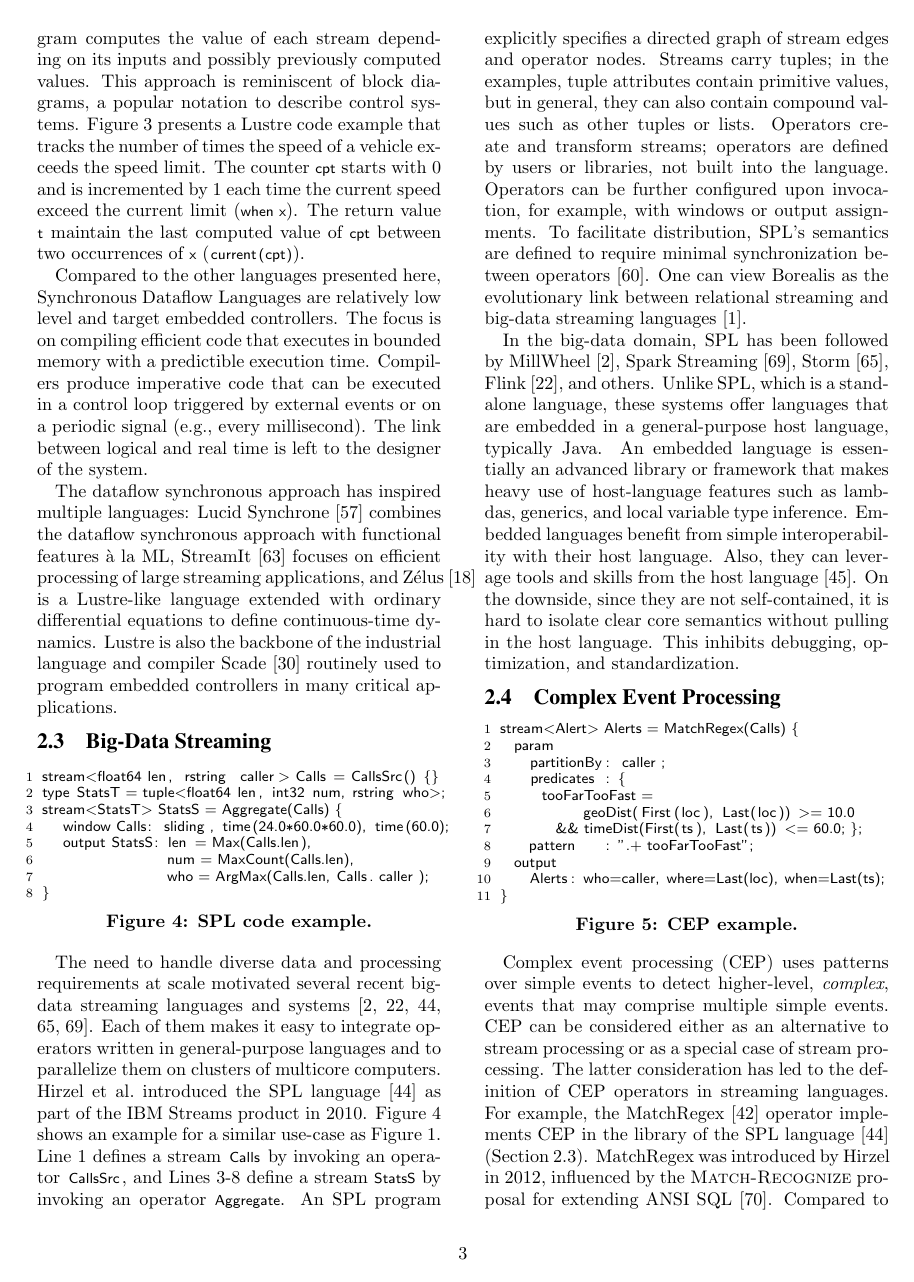
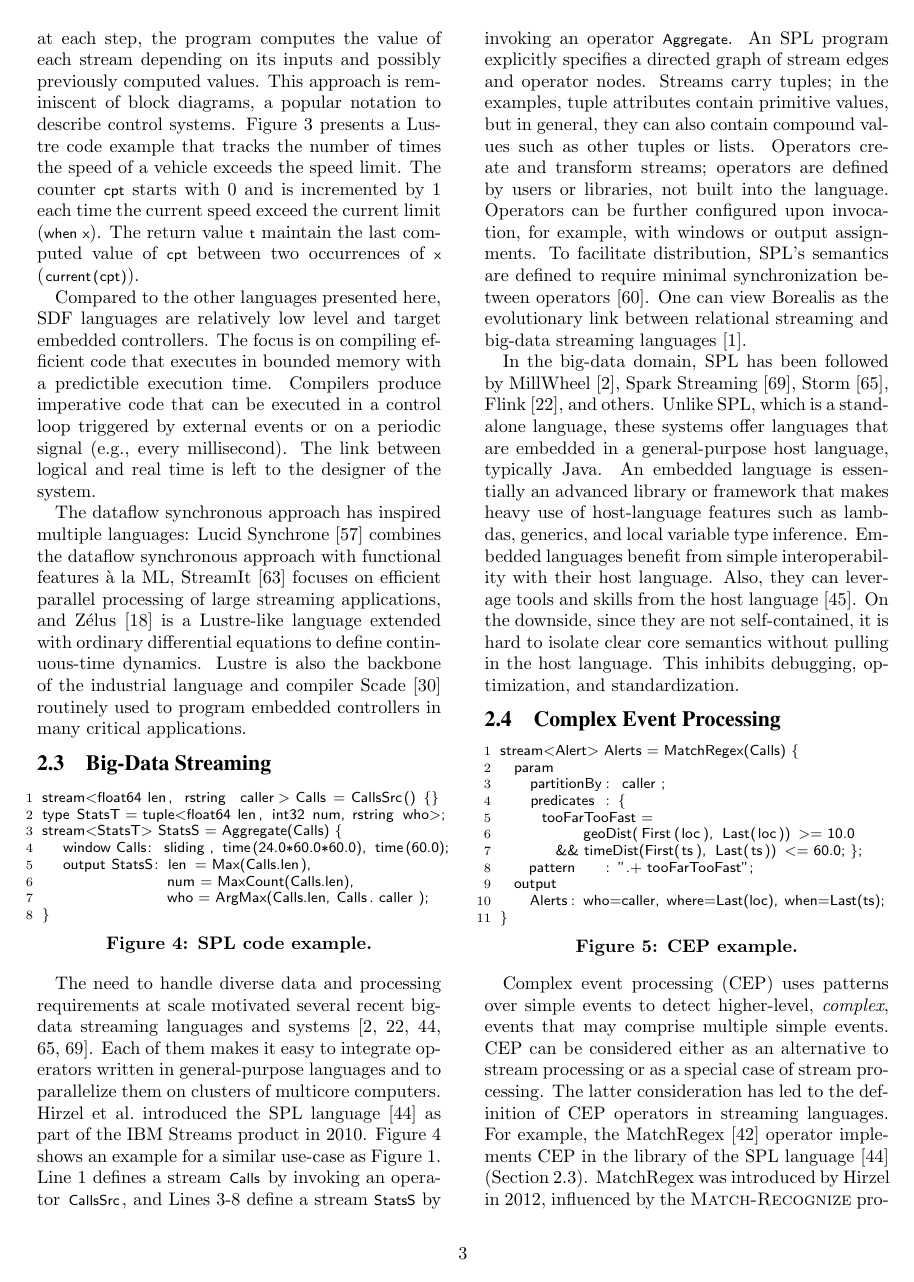
Before and after one commit to sakrsherif/StreamingLanguages-Paper, a LaTeX paper (main.tex, which reads sdf.tex): page 3 of 12. Compiled offline with pdfLaTeX.

Commit message:
Tweaks to SDF section. -Martin

```diff
--- a/sdf.tex
+++ b/sdf.tex
@@ -36,8 +36,8 @@ of \lstinline{cpt} between two occurrences of~\lstinline{x}
 (\lstinline{current(cpt)}).
 
 
-Compared to the other languages presented here, Synchronous Dataflow
-Languages are relatively low level and target embedded
+Compared to the other languages presented here, SDF
+languages are relatively low level and target embedded
 controllers. The focus is on compiling efficient code that executes
 in bounded memory with a predictible execution time. Compilers produce
 imperative code that can be executed in a control loop triggered by
@@ -49,9 +49,9 @@ system.
 The dataflow synchronous approach has inspired
 multiple languages: Lucid Synchrone~\cite{lucid_2006} combines the
 dataflow synchronous approach with functional features \`a la ML,
-StreamIt~\cite{streamit_2002} focuses on efficient processing of large
+StreamIt~\cite{streamit_2002} focuses on efficient parallel processing of large
 streaming applications, and Z\'elus~\cite{zelus_2013} is a Lustre-like
 language extended with ordinary differential equations to define
-continuous-time dynamics. Lustre is also the backbone of the
+contin\-uous-time dynamics. Lustre is also the backbone of the
 industrial language and compiler Scade~\cite{scade_2017} routinely
 used to program embedded controllers in many critical applications.
```
Also changed, not shown: sdf.tex (4 more changed lines).
